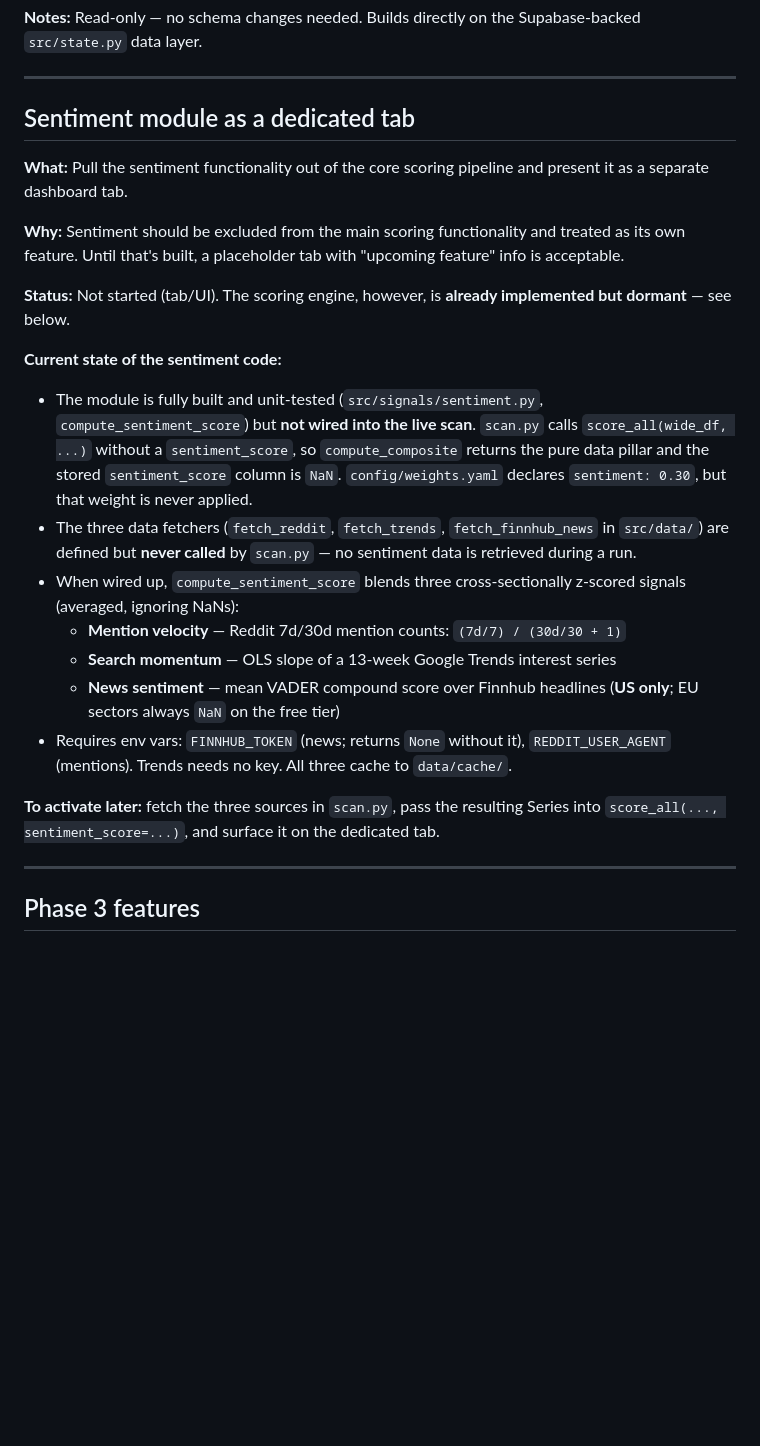
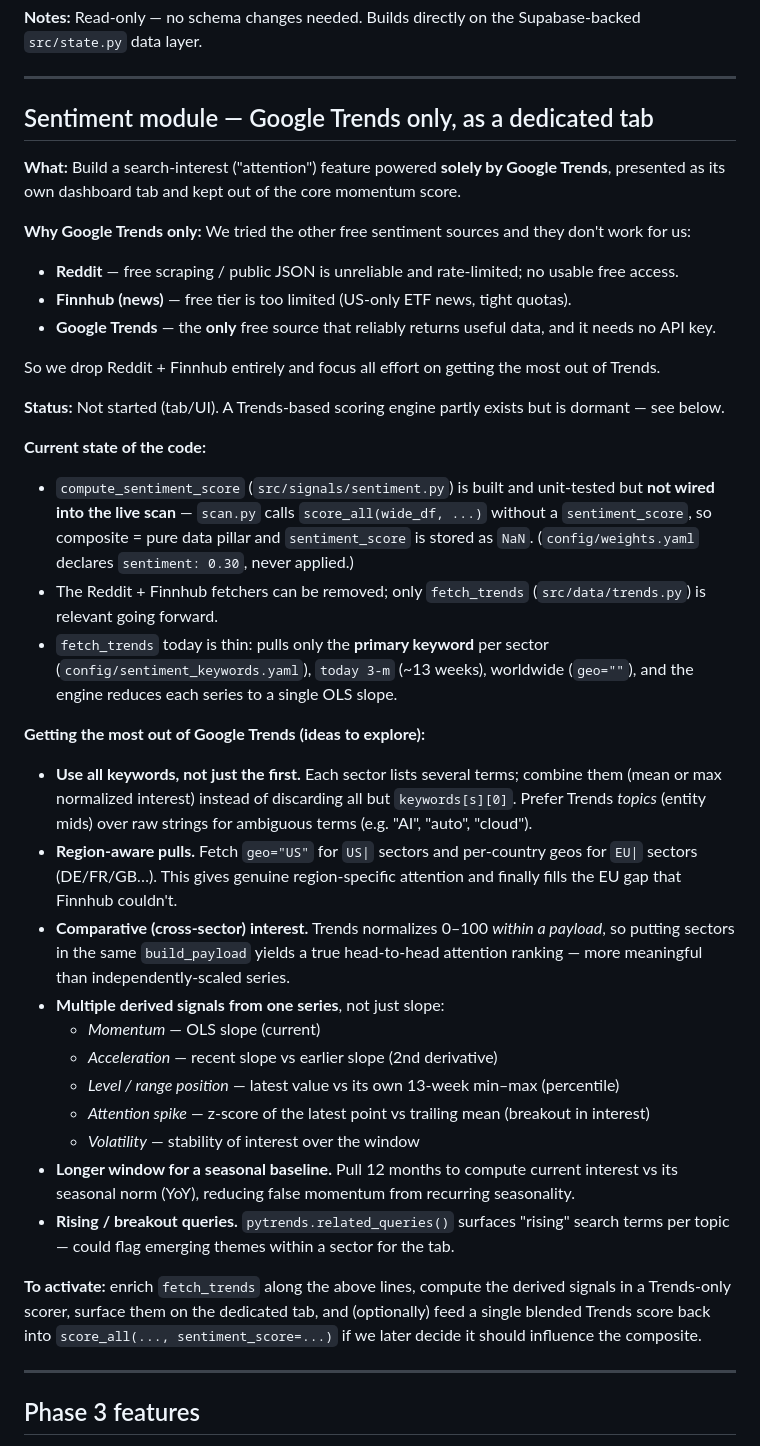
Before and after one commit to jbarte/sector_momentum, a Markdown page: BACKLOG.md, the part around the change. GitHub-like rendering; blank space fills up the shorter version.

Commit message:
docs: refocus sentiment backlog on Google Trends (Reddit/Finnhub dropped)
Other free sources (Reddit scraping, Finnhub news) proved unusable, so
the feature is scoped to Google Trends only, with concrete ideas for
extracting more signal from it.

Co-Authored-By: Claude Opus 4.8 <noreply@anthropic.com>

```diff
--- a/BACKLOG.md
+++ b/BACKLOG.md
@@ -32,38 +32,63 @@ Supabase-backed `src/state.py` data layer.
 
 ---
 
-## Sentiment module as a dedicated tab
+## Sentiment module — Google Trends only, as a dedicated tab
 
-**What:** Pull the sentiment functionality out of the core scoring pipeline and
-present it as a separate dashboard tab.
+**What:** Build a search-interest ("attention") feature powered **solely by Google
+Trends**, presented as its own dashboard tab and kept out of the core momentum score.
 
-**Why:** Sentiment should be excluded from the main scoring functionality and treated
-as its own feature. Until that's built, a placeholder tab with "upcoming feature" info
-is acceptable.
+**Why Google Trends only:** We tried the other free sentiment sources and they don't
+work for us:
+- **Reddit** — free scraping / public JSON is unreliable and rate-limited; no usable
+  free access.
+- **Finnhub (news)** — free tier is too limited (US-only ETF news, tight quotas).
+- **Google Trends** — the **only** free source that reliably returns useful data, and
+  it needs no API key.
 
-**Status:** Not started (tab/UI). The scoring engine, however, is **already
-implemented but dormant** — see below.
+So we drop Reddit + Finnhub entirely and focus all effort on getting the most out of
+Trends.
 
-**Current state of the sentiment code:**
-- The module is fully built and unit-tested (`src/signals/sentiment.py`,
-  `compute_sentiment_score`) but **not wired into the live scan**. `scan.py` calls
-  `score_all(wide_df, ...)` without a `sentiment_score`, so `compute_composite`
-  returns the pure data pillar and the stored `sentiment_score` column is `NaN`.
-  `config/weights.yaml` declares `sentiment: 0.30`, but that weight is never applied.
-- The three data fetchers (`fetch_reddit`, `fetch_trends`, `fetch_finnhub_news` in
-  `src/data/`) are defined but **never called** by `scan.py` — no sentiment data is
-  retrieved during a run.
-- When wired up, `compute_sentiment_score` blends three cross-sectionally z-scored
-  signals (averaged, ignoring NaNs):
-  - **Mention velocity** — Reddit 7d/30d mention counts: `(7d/7) / (30d/30 + 1)`
-  - **Search momentum** — OLS slope of a 13-week Google Trends interest series
-  - **News sentiment** — mean VADER compound score over Finnhub headlines (**US only**;
-    EU sectors always `NaN` on the free tier)
-- Requires env vars: `FINNHUB_TOKEN` (news; returns `None` without it),
-  `REDDIT_USER_AGENT` (mentions). Trends needs no key. All three cache to `data/cache/`.
+**Status:** Not started (tab/UI). A Trends-based scoring engine partly exists but is
+dormant — see below.
 
-**To activate later:** fetch the three sources in `scan.py`, pass the resulting
-Series into `score_all(..., sentiment_score=...)`, and surface it on the dedicated tab.
+**Current state of the code:**
+- `compute_sentiment_score` (`src/signals/sentiment.py`) is built and unit-tested but
+  **not wired into the live scan** — `scan.py` calls `score_all(wide_df, ...)` without
+  a `sentiment_score`, so composite = pure data pillar and `sentiment_score` is stored
+  as `NaN`. (`config/weights.yaml` declares `sentiment: 0.30`, never applied.)
+- The Reddit + Finnhub fetchers can be removed; only `fetch_trends`
+  (`src/data/trends.py`) is relevant going forward.
+- `fetch_trends` today is thin: pulls only the **primary keyword** per sector
+  (`config/sentiment_keywords.yaml`), `today 3-m` (~13 weeks), worldwide (`geo=""`),
+  and the engine reduces each series to a single OLS slope.
+
+**Getting the most out of Google Trends (ideas to explore):**
+- **Use all keywords, not just the first.** Each sector lists several terms; combine
+  them (mean or max normalized interest) instead of discarding all but `keywords[s][0]`.
+  Prefer Trends *topics* (entity mids) over raw strings for ambiguous terms (e.g. "AI",
+  "auto", "cloud").
+- **Region-aware pulls.** Fetch `geo="US"` for `US|` sectors and per-country geos for
+  `EU|` sectors (DE/FR/GB…). This gives genuine region-specific attention and finally
+  fills the EU gap that Finnhub couldn't.
+- **Comparative (cross-sector) interest.** Trends normalizes 0–100 *within a payload*,
+  so putting sectors in the same `build_payload` yields a true head-to-head attention
+  ranking — more meaningful than independently-scaled series.
+- **Multiple derived signals from one series**, not just slope:
+  - *Momentum* — OLS slope (current)
+  - *Acceleration* — recent slope vs earlier slope (2nd derivative)
+  - *Level / range position* — latest value vs its own 13-week min–max (percentile)
+  - *Attention spike* — z-score of the latest point vs trailing mean (breakout in
+    interest)
+  - *Volatility* — stability of interest over the window
+- **Longer window for a seasonal baseline.** Pull 12 months to compute current interest
+  vs its seasonal norm (YoY), reducing false momentum from recurring seasonality.
+- **Rising / breakout queries.** `pytrends.related_queries()` surfaces "rising" search
+  terms per topic — could flag emerging themes within a sector for the tab.
+
+**To activate:** enrich `fetch_trends` along the above lines, compute the derived
+signals in a Trends-only scorer, surface them on the dedicated tab, and (optionally)
+feed a single blended Trends score back into `score_all(..., sentiment_score=...)` if
+we later decide it should influence the composite.
 
 ---
 
```
